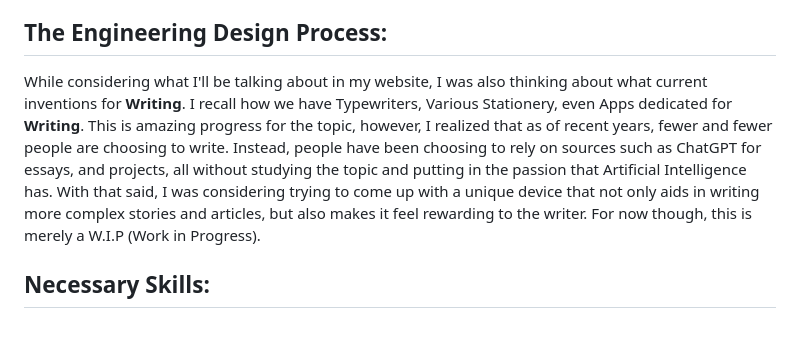
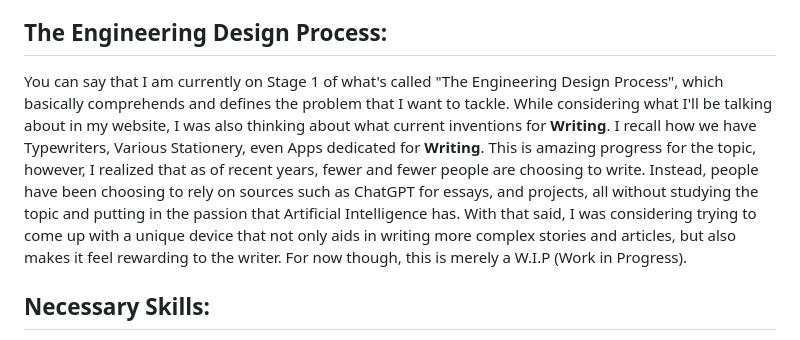
Before and after one commit to briannap6399/sep10-freedom-project, a Markdown page: blog/entry01.md, the part around the change. Drawn GitHub-style.

```diff
--- a/blog/entry01.md
+++ b/blog/entry01.md
@@ -7,7 +7,7 @@
   Now that I confirmed that **Writing** will be my topic, I had to think about what sources I would use to accurately get the previous innovations in the Writing Field. Thankfully, I already have a few that I plan to use. For Example, I plan to use ["The Evolution of Writing"](https://sites.utexas.edu/dsb/tokens/the-evolution-of-writing/) by The University of Texas, ["Technologies of Writing"](https://www.hrc.utexas.edu/exhibitions/2006/technologies-of-writing) by the Harry Ransom Center, and ["The Typewriter: An Innovation in Writing"](https://www.sfomuseum.org/exhibitions/typewriter-innovation-writing) by the SFO Museum. While I will be using more sources, these 3 I plan to use especially.
 
 ## The Engineering Design Process:
-  While considering what I'll be talking about in my website, I was also thinking about what current inventions for **Writing**. I recall how we have Typewriters, Various Stationery, even Apps dedicated for **Writing**. This is amazing progress for the topic, however, I realized that as of recent years, fewer and fewer people are choosing to write. Instead, people have been choosing to rely on sources such as ChatGPT for essays, and projects, all without studying the topic and putting in the passion that Artificial Intelligence has. With that said, I was considering trying to come up with a unique device that not only aids in writing more complex stories and articles, but also makes it feel rewarding to the writer. For now though, this is merely a W.I.P (Work in Progress).
+  You can say that I am currently on Stage 1 of what's called "The Engineering Design Process", which basically comprehends and defines the problem that I want to tackle. While considering what I'll be talking about in my website, I was also thinking about what current inventions for **Writing**. I recall how we have Typewriters, Various Stationery, even Apps dedicated for **Writing**. This is amazing progress for the topic, however, I realized that as of recent years, fewer and fewer people are choosing to write. Instead, people have been choosing to rely on sources such as ChatGPT for essays, and projects, all without studying the topic and putting in the passion that Artificial Intelligence has. With that said, I was considering trying to come up with a unique device that not only aids in writing more complex stories and articles, but also makes it feel rewarding to the writer. For now though, this is merely a W.I.P (Work in Progress).
 
 ## Necessary Skills:
   In order to accomplish anything with my website, I would not only need to put in the proper research, but also consider what skills I'd need, or even need to improve, in order to continue on smoothly. For this, I currently have 3 Skills in mind, those being **Time-Managing**, **Advanced Researching**, and most important of all, **Flexbility**. These might be a little weird right now, but they are a lot more simple than it seems. For Time-Managing, I want to work on being able to divide up my work in ways that, while are smaller, and more plentiful, can also be done quicker than if I were to go into the main goal head on. For Advanced Researching, I plan to try and dig deeper into my topic, and try to get into the "Nitty Gritty" of it, as people say, by trying to first understand the history of **Writing**, and how it came to be today. Last but not least, I plan to be flexible by being able to adjust and go back to revise any line that I wrote that happens to not fit in with the project. I also plan to be adjustable, and be ready to have to stop myself from typing if any situation does come up, where my attention needs to be elsewhere. (Now that I think about it, this skill also ties into Time-Managing, but oh well)
```
